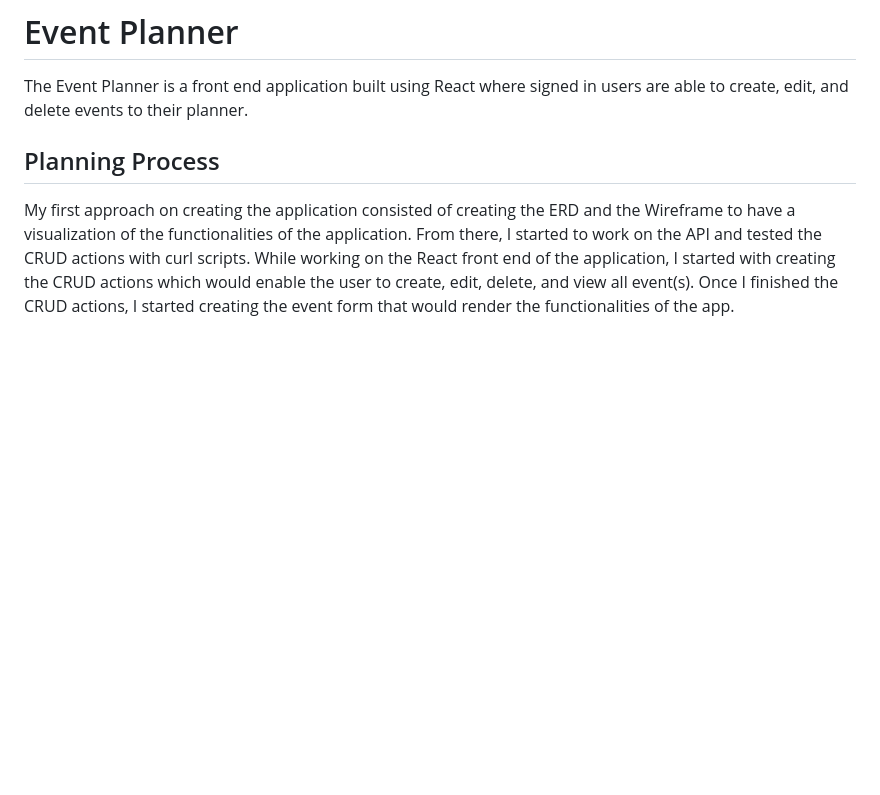
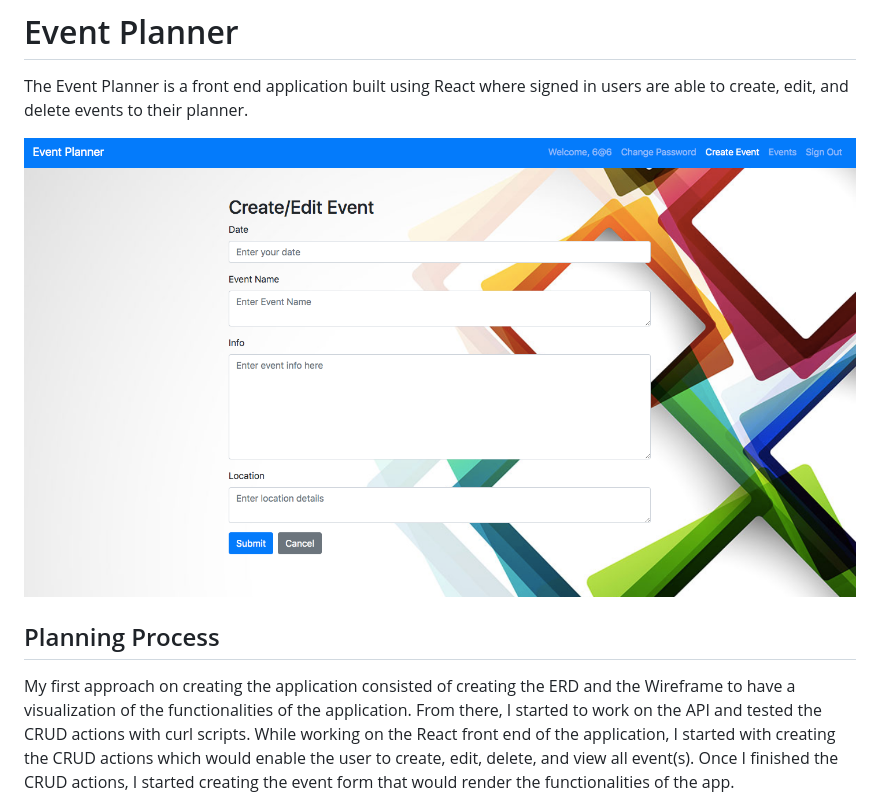
Before and after one commit to ajamcato/capstone-client, a Markdown page: README.md, the part around the change. GitHub-like rendering; pictures changed too: event.png (added); blank space fills up the shorter version.

Commit message:
Added client image

```diff
--- a/README.md
+++ b/README.md
@@ -2,6 +2,7 @@
 
 The Event Planner is a front end application built using React where signed in users are able to create, edit, and delete events to their planner.
 
+![image](./event.png)
 
 ## Planning Process
   My first approach on creating the application consisted of creating the ERD and the Wireframe to have a visualization of the functionalities of the application. From there, I started to work on the API and tested the CRUD actions with curl scripts. While working on the React front end of the application, I started with creating the CRUD actions which would enable the user to create, edit, delete, and view all event(s). Once I finished the CRUD actions, I started creating the event form that would render the functionalities of the app.
```
